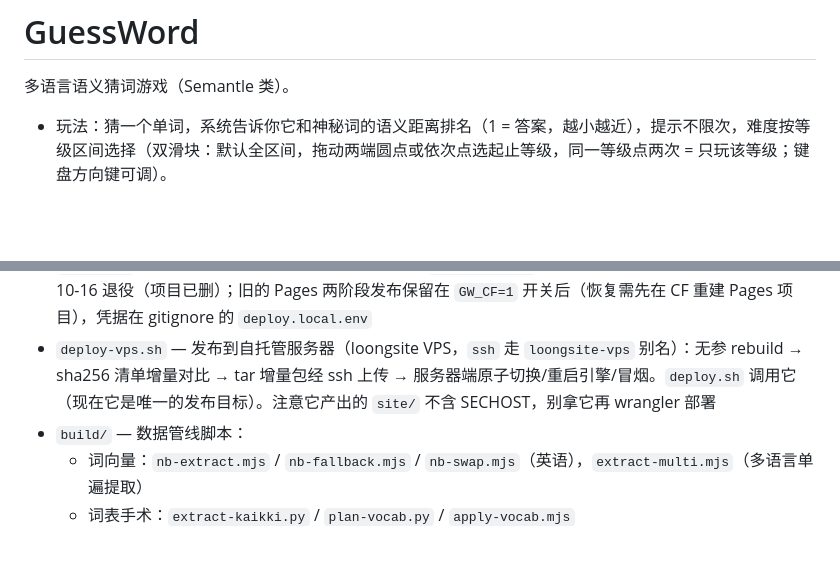
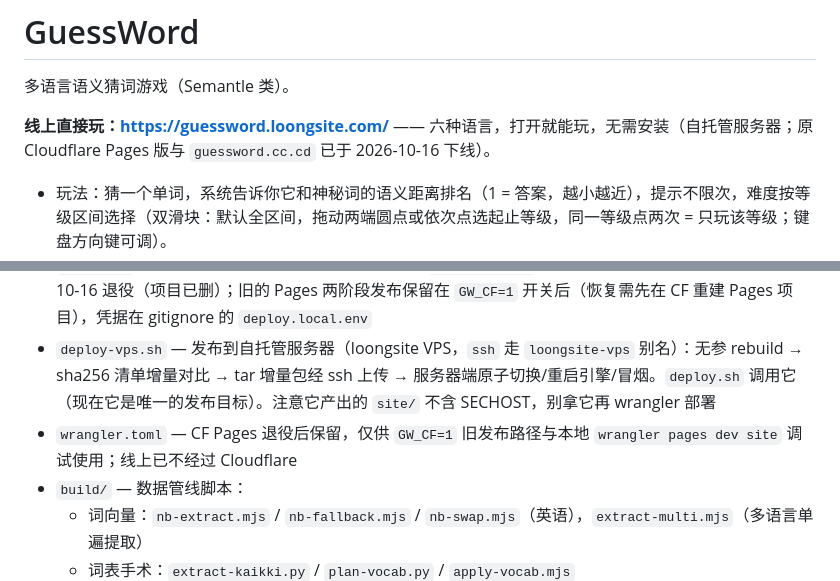
Before and after one commit to longguanhong0755/guessword, a Markdown page: README.md, 2 parts joined by grey strips. GitHub-like rendering; blank space fills up the shorter version.

Commit message:
README: 顶部加醒目线上入口; 补充 wrangler.toml 保留说明(CF 退役后仅调试/GW_CF=1 用)

```diff
--- a/README.md
+++ b/README.md
@@ -1,6 +1,8 @@
 # GuessWord
 
 多语言语义猜词游戏（Semantle 类）。
+
+**线上直接玩：<https://guessword.loongsite.com/>** —— 六种语言，打开就能玩，无需安装（自托管服务器；原 Cloudflare Pages 版与 `guessword.cc.cd` 已于 2026-10-16 下线）。
 
 - 玩法：猜一个单词，系统告诉你它和神秘词的语义距离排名（1 = 答案，越小越近），提示不限次，难度按等级区间选择（双滑块：默认全区间，拖动两端圆点或依次点选起止等级，同一等级点两次 = 只玩该等级；键盘方向键可调）。
 - **六种语言**：英语（牛津 CEFR A1–C2）、日语（JLPT N5–N1）、韩语（延世韩国语 1–6 册）、法语/德语/西班牙语（语料词频 6 档）。
@@ -40,6 +42,7 @@
 - `build-variant.mjs` — 生成部署变体到 `site/`：壳（~0.4MB）+ 每语言词表 meta + 词向量/词典分片（本地回退用）+ 词典 256 分桶（`/api/def` 用）+ `functions/`，并注入 loader
 - `deploy.sh` — 发布：默认 build + 推自托管服务器（`deploy-vps.sh`，失败即报错）。CF Pages 已于 2026-10-16 退役（项目已删）；旧的 Pages 两阶段发布保留在 `GW_CF=1` 开关后（恢复需先在 CF 重建 Pages 项目），凭据在 gitignore 的 `deploy.local.env`
 - `deploy-vps.sh` — 发布到自托管服务器（loongsite VPS，`ssh` 走 `loongsite-vps` 别名）：无参 rebuild → sha256 清单增量对比 → tar 增量包经 ssh 上传 → 服务器端原子切换/重启引擎/冒烟。`deploy.sh` 调用它（现在它是唯一的发布目标）。注意它产出的 `site/` 不含 SECHOST，别拿它再 wrangler 部署
+- `wrangler.toml` — CF Pages 退役后保留，仅供 `GW_CF=1` 旧发布路径与本地 `wrangler pages dev site` 调试使用；线上已不经过 Cloudflare
 - `build/` — 数据管线脚本：
   - 词向量：`nb-extract.mjs` / `nb-fallback.mjs` / `nb-swap.mjs`（英语），`extract-multi.mjs`（多语言单遍提取）
   - 词表手术：`extract-kaikki.py` / `plan-vocab.py` / `apply-vocab.mjs`
```
